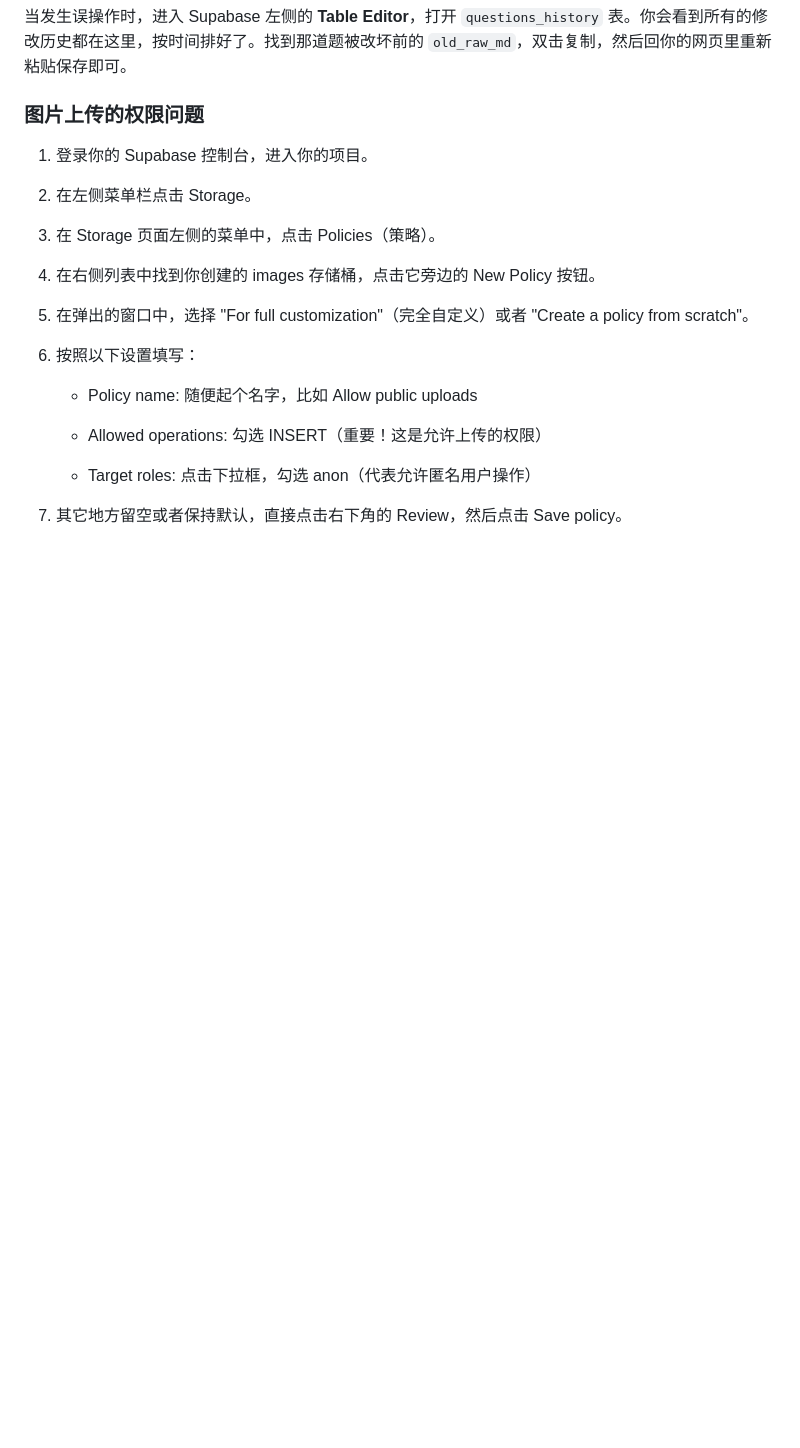
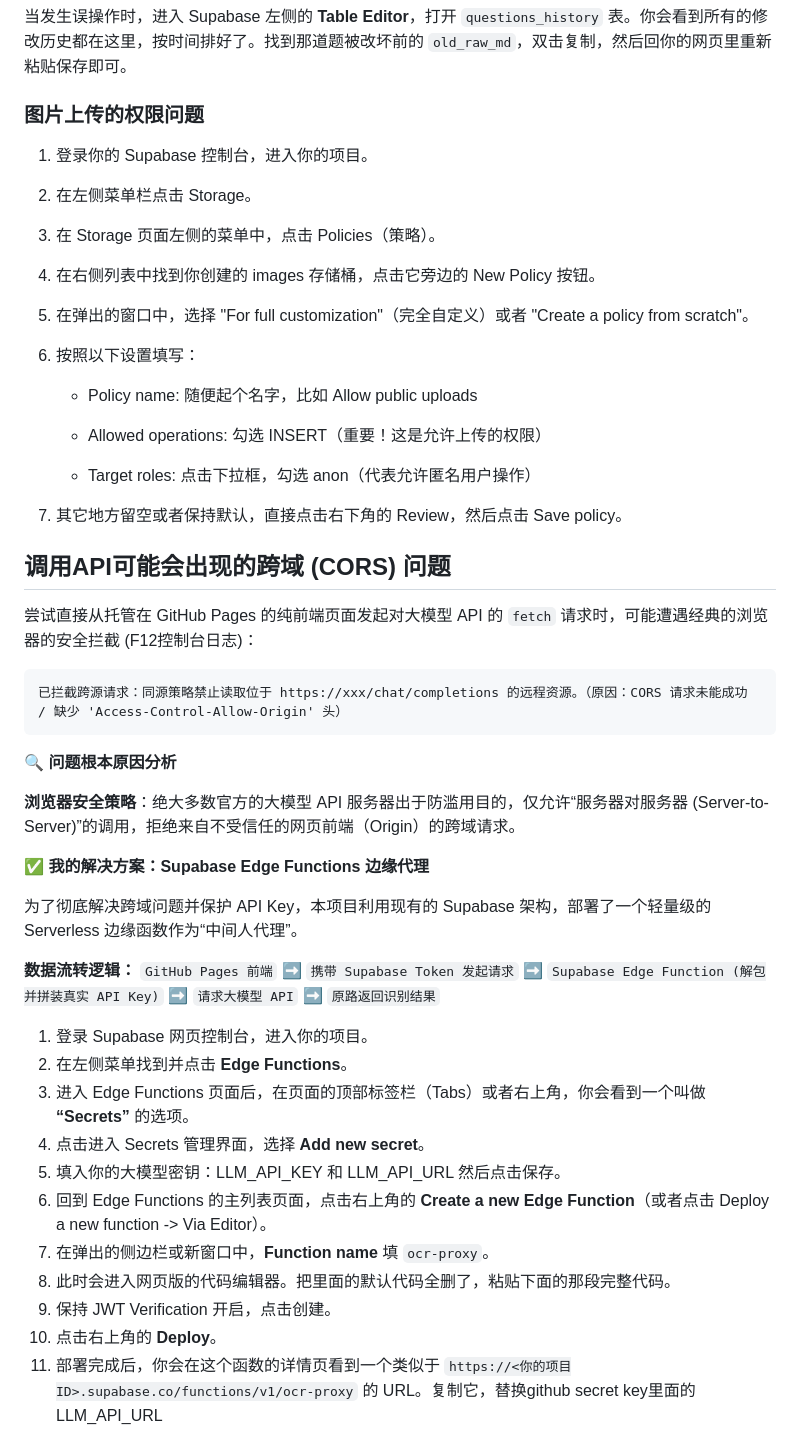
Before and after one commit to tommy7dase8/PS_hw_generator, a Markdown page: README.md, the part around one of its changes. Drawn GitHub-style; blank space fills up the shorter version.

````diff
--- a/README.md
+++ b/README.md
@@ -134,3 +135,34 @@ EXECUTE FUNCTION log_question_update();
     - Target roles: 点击下拉框，勾选 anon（代表允许匿名用户操作）
 
 7. 其它地方留空或者保持默认，直接点击右下角的 Review，然后点击 Save policy。
+
+## 调用API可能会出现的跨域 (CORS) 问题
+
+尝试直接从托管在 GitHub Pages 的纯前端页面发起对大模型 API 的 `fetch` 请求时，可能遭遇经典的浏览器的安全拦截 (F12控制台日志)：
+
+```
+已拦截跨源请求：同源策略禁止读取位于 https://xxx/chat/completions 的远程资源。（原因：CORS 请求未能成功 / 缺少 'Access-Control-Allow-Origin' 头）
+```
+
+**🔍 问题根本原因分析**
+
+**浏览器安全策略**：绝大多数官方的大模型 API 服务器出于防滥用目的，仅允许“服务器对服务器 (Server-to-Server)”的调用，拒绝来自不受信任的网页前端（Origin）的跨域请求。
+
+ **✅ 我的解决方案：Supabase Edge Functions 边缘代理**
+
+为了彻底解决跨域问题并保护 API Key，本项目利用现有的 Supabase 架构，部署了一个轻量级的 Serverless 边缘函数作为“中间人代理”。
+
+**数据流转逻辑：** `GitHub Pages 前端` ➡️ `携带 Supabase Token 发起请求` ➡️ `Supabase Edge Function (解包并拼装真实 API Key)` ➡️ `请求大模型 API` ➡️ `原路返回识别结果`
+
+1. 登录 Supabase 网页控制台，进入你的项目。
+2. 在左侧菜单找到并点击 **Edge Functions**。
+3. 进入 Edge Functions 页面后，在页面的顶部标签栏（Tabs）或者右上角，你会看到一个叫做 **“Secrets”** 的选项。
+4. 点击进入 Secrets 管理界面，选择 **Add new secret**。
+5. 填入你的大模型密钥：LLM_API_KEY 和 LLM_API_URL   然后点击保存。
+6. 回到 Edge Functions 的主列表页面，点击右上角的 **Create a new Edge Function**（或者点击 Deploy a new function -> Via Editor）。
+7. 在弹出的侧边栏或新窗口中，**Function name** 填 `ocr-proxy`。
+8. 此时会进入网页版的代码编辑器。把里面的默认代码全删了，粘贴下面的那段完整代码。
+9. 保持 JWT Verification 开启，点击创建。
+10. 点击右上角的 **Deploy**。
+11. 部署完成后，你会在这个函数的详情页看到一个类似于 `https://<你的项目ID>.supabase.co/functions/v1/ocr-proxy` 的 URL。复制它，替换github secret key里面的LLM_API_URL
+
````
Also changed, not shown: other parts of README.md (+57 -0 lines).
